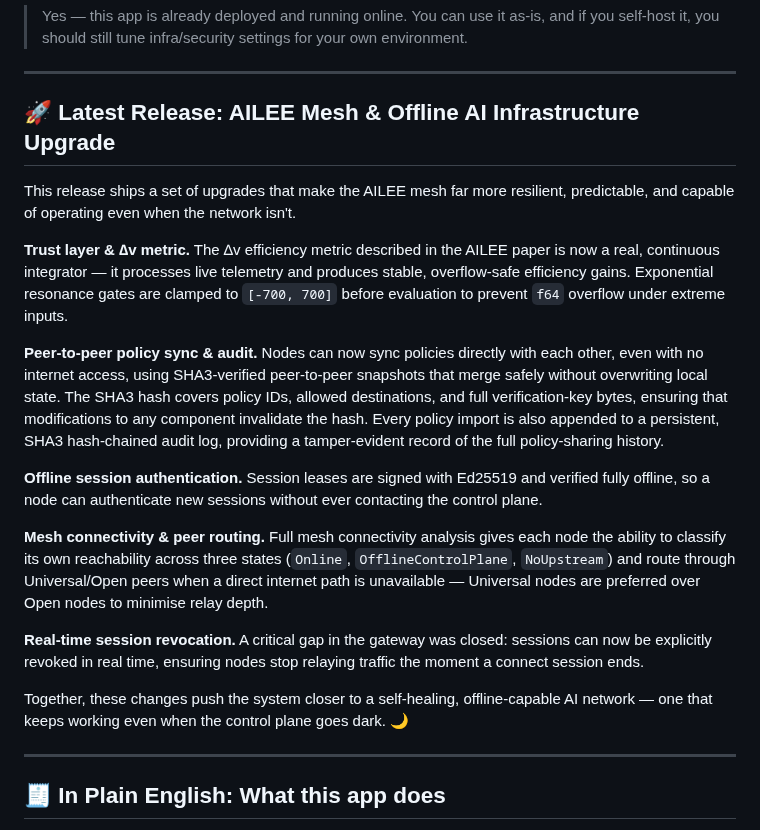
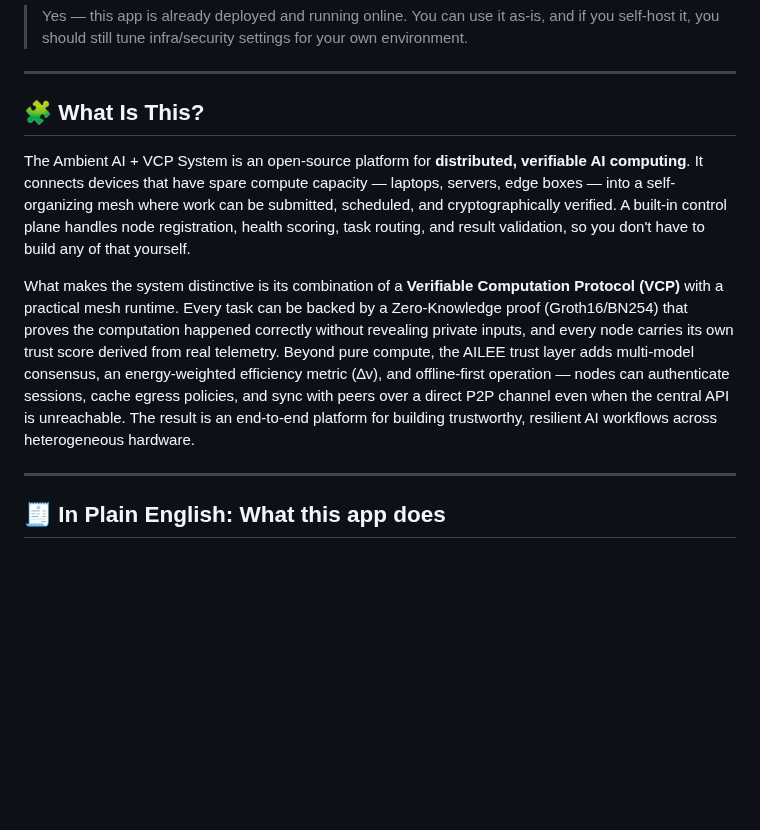
Before and after one commit to dfeen87/Ambient-AI-VCP-System, a Markdown page: README.md, the part around the change. Rendered like a GitHub page; blank space fills up the shorter version.

Commit message:
Replace Latest Release section with general software overview paragraphs
Co-authored-by: dfeen87 <158860247+dfeen87@users.noreply.github.com>

```diff
--- a/README.md
+++ b/README.md
@@ -13,21 +13,11 @@ A **live online application** and implementation of a **Verifiable Computation P
 
 ---
 
-## 🚀 Latest Release: AILEE Mesh & Offline AI Infrastructure Upgrade
+## 🧩 What Is This?
 
-This release ships a set of upgrades that make the AILEE mesh far more resilient, predictable, and capable of operating even when the network isn't.
+The Ambient AI + VCP System is an open-source platform for **distributed, verifiable AI computing**. It connects devices that have spare compute capacity — laptops, servers, edge boxes — into a self-organizing mesh where work can be submitted, scheduled, and cryptographically verified. A built-in control plane handles node registration, health scoring, task routing, and result validation, so you don't have to build any of that yourself.
 
-**Trust layer & ∆v metric.** The ∆v efficiency metric described in the AILEE paper is now a real, continuous integrator — it processes live telemetry and produces stable, overflow‑safe efficiency gains. Exponential resonance gates are clamped to `[-700, 700]` before evaluation to prevent `f64` overflow under extreme inputs.
-
-**Peer-to-peer policy sync & audit.** Nodes can now sync policies directly with each other, even with no internet access, using SHA3‑verified peer‑to‑peer snapshots that merge safely without overwriting local state. The SHA3 hash covers policy IDs, allowed destinations, and full verification‑key bytes, ensuring that modifications to any component invalidate the hash. Every policy import is also appended to a persistent, SHA3 hash‑chained audit log, providing a tamper‑evident record of the full policy‑sharing history.
-
-**Offline session authentication.** Session leases are signed with Ed25519 and verified fully offline, so a node can authenticate new sessions without ever contacting the control plane.
-
-**Mesh connectivity & peer routing.** Full mesh connectivity analysis gives each node the ability to classify its own reachability across three states (`Online`, `OfflineControlPlane`, `NoUpstream`) and route through Universal/Open peers when a direct internet path is unavailable — Universal nodes are preferred over Open nodes to minimise relay depth.
-
-**Real-time session revocation.** A critical gap in the gateway was closed: sessions can now be explicitly revoked in real time, ensuring nodes stop relaying traffic the moment a connect session ends.
-
-Together, these changes push the system closer to a self‑healing, offline‑capable AI network — one that keeps working even when the control plane goes dark. 🌙
+What makes the system distinctive is its combination of a **Verifiable Computation Protocol (VCP)** with a practical mesh runtime. Every task can be backed by a Zero-Knowledge proof (Groth16/BN254) that proves the computation happened correctly without revealing private inputs, and every node carries its own trust score derived from real telemetry. Beyond pure compute, the AILEE trust layer adds multi-model consensus, an energy-weighted efficiency metric (∆v), and offline-first operation — nodes can authenticate sessions, cache egress policies, and sync with peers over a direct P2P channel even when the central API is unreachable. The result is an end-to-end platform for building trustworthy, resilient AI workflows across heterogeneous hardware.
 
 ---
 
```
